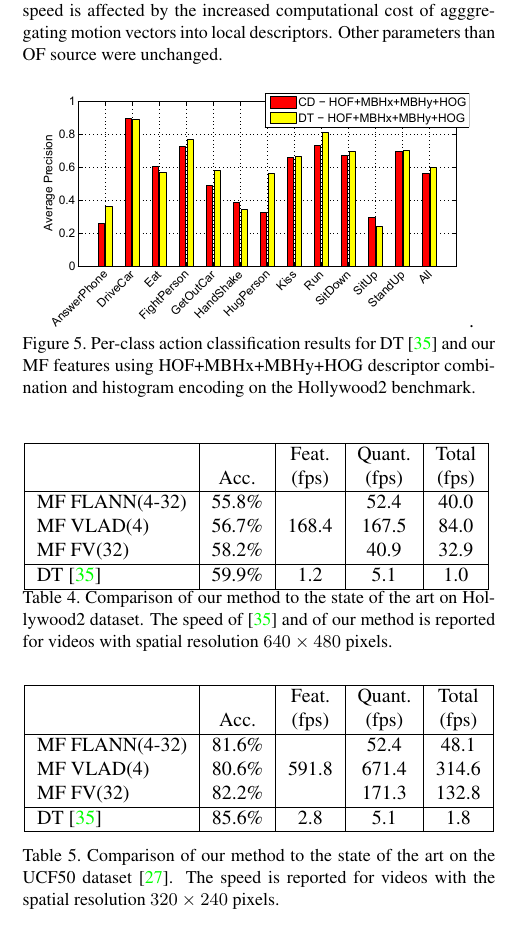
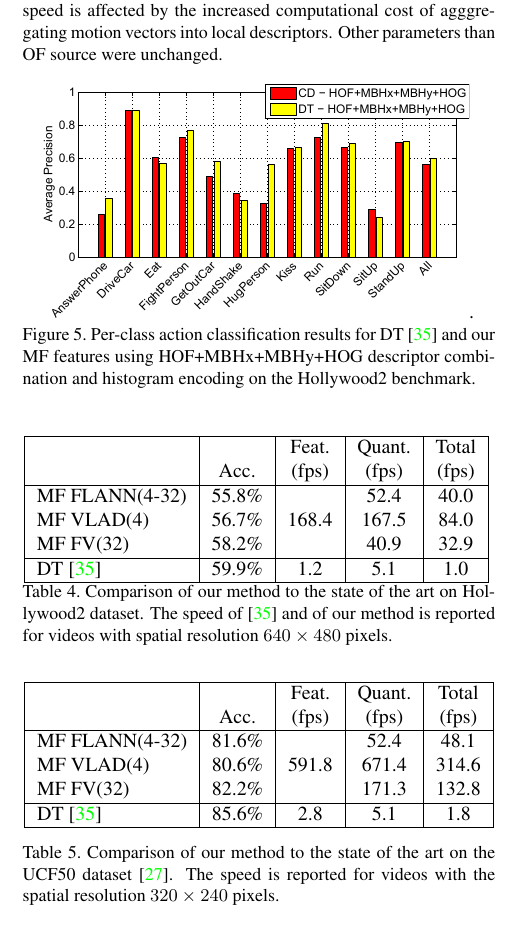
Before and after one commit to lxc-xx/cvpr2014, a LaTeX paper (paper/cvpr14.tex): part of one column of page 7 of 9, cut so that both start at the same text. Compiled offline with pdfLaTeX.

Commit message:
Updated OF source caption in sparse sampling table

```diff
--- a/paper/cvpr14.tex
+++ b/paper/cvpr14.tex
@@ -571,7 +571,7 @@ Sampling stride & mAP & fps \\\hline
 4     	& 59.2\% & 13.7	\\\hline
 \end{tabular}
 \mbox{}\vspace{.2cm}\\
-\caption{Action classification accuracy on Hollywood2 dataset using sparse sampling of Farneback flow and FV encoding. The speed is affected by the increased computational cost of agggregating motion vectors into local descriptors. Other parameters than OF source were unchanged.\vspace{-.4cm}}
+\caption{Action classification accuracy on Hollywood2 dataset using sparse sampling of Farneback flow and FV encoding. The speed is affected by the increased computational cost of agggregating motion vectors into local descriptors. Other parameters than OF source were unchanged.\vspace{-.6cm}}
 \label{tab:flow_resample}
 \end{center}
 \end{table}
```
